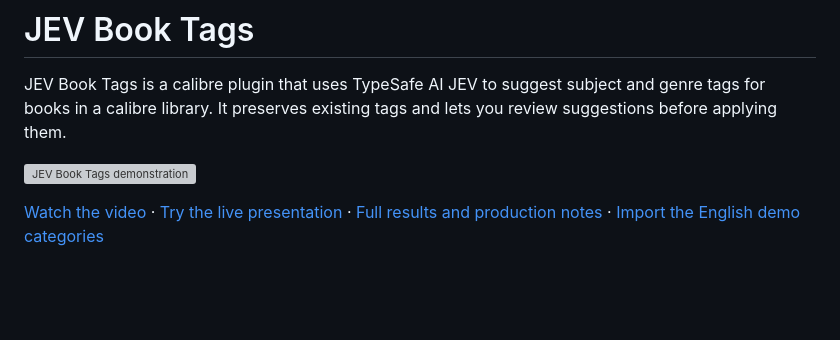
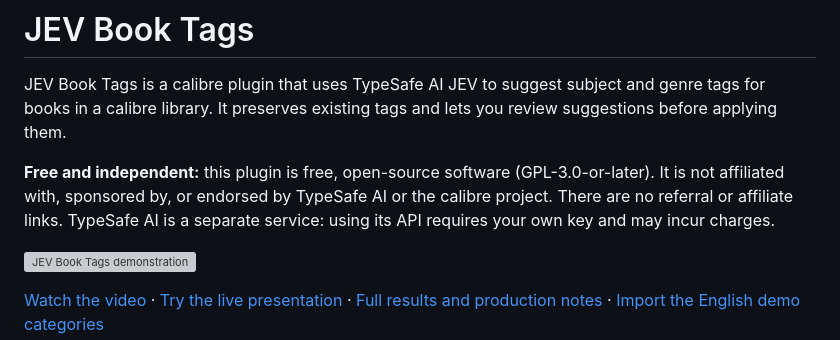
Before and after one commit to iamjonatha/jev-book-tags, a Markdown page: README.md, the part around the change. Drawn GitHub-style; blank space fills up the shorter version; grey boxes are pictures that could not be loaded.

Commit message:
Clarify free plugin license and independence from TypeSafe AI

```diff
--- a/README.md
+++ b/README.md
@@ -1,6 +1,8 @@
 # JEV Book Tags
 
 JEV Book Tags is a calibre plugin that uses TypeSafe AI JEV to suggest subject and genre tags for books in a calibre library. It preserves existing tags and lets you review suggestions before applying them.
+
+**Free and independent:** this plugin is free, open-source software (GPL-3.0-or-later). It is not affiliated with, sponsored by, or endorsed by TypeSafe AI or the calibre project. There are no referral or affiliate links. TypeSafe AI is a separate service: using its API requires your own key and may incur charges.
 
 ![JEV Book Tags demonstration](docs/media/jev-book-tags-demo.gif)
 
```
